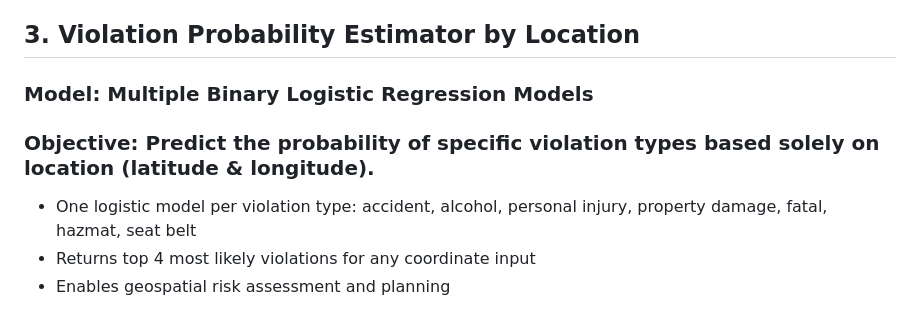
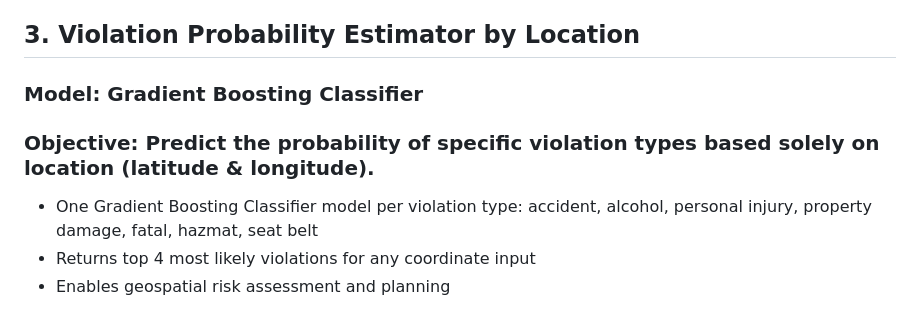
Before and after one commit to KSI-Analytics/Traffic-violations, a Markdown page: README.md, the part around the change. Drawn GitHub-style.

```diff
--- a/README.md
+++ b/README.md
@@ -47,9 +47,9 @@
 - Output: Probability of accident for each stop record
 
 ## 3. Violation Probability Estimator by Location
-### Model: Multiple Binary Logistic Regression Models
+### Model: Gradient Boosting Classifier
 ### Objective: Predict the probability of specific violation types based solely on location (latitude & longitude).
-- One logistic model per violation type: accident, alcohol, personal injury, property damage, fatal, hazmat, seat belt
+- One Gradient Boosting Classifier model per violation type: accident, alcohol, personal injury, property damage, fatal, hazmat, seat belt
 - Returns top 4 most likely violations for any coordinate input
 - Enables geospatial risk assessment and planning
 
```
